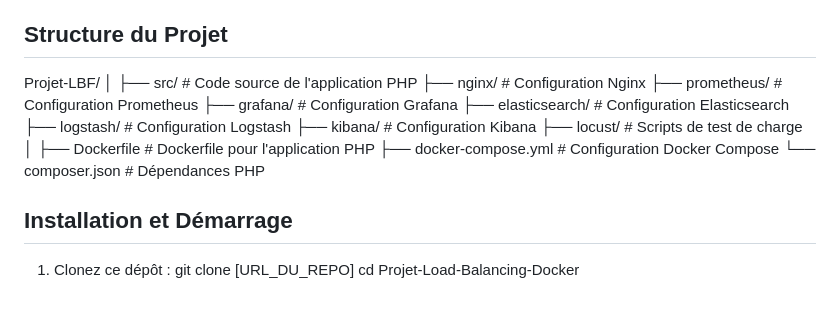
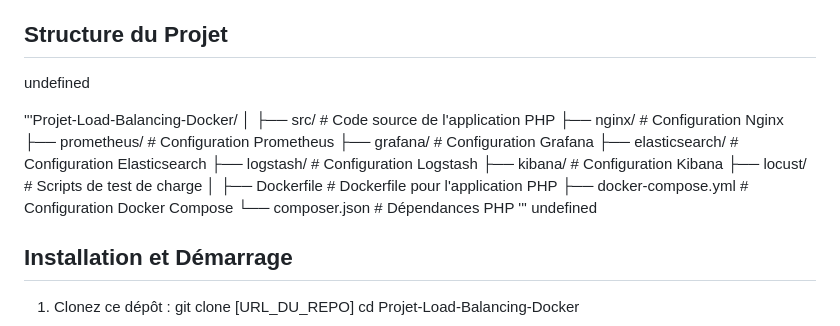
Before and after one commit to DjenabaSY/Projet-Load-Balancing-Docker, a Markdown page: README.md, the part around the change. Drawn GitHub-style; blank space fills up the shorter version.

```diff
--- a/README.md
+++ b/README.md
@@ -31,7 +31,9 @@ pour assurer une meilleure répartition de la charge et améliorer les performan
 
 ## Structure du Projet
 
-Projet-LBF/
+undefined
+
+'''Projet-Load-Balancing-Docker/
 │
 ├── src/ # Code source de l'application PHP
 ├── nginx/ # Configuration Nginx
@@ -45,7 +47,8 @@ Projet-LBF/
 ├── Dockerfile # Dockerfile pour l'application PHP
 ├── docker-compose.yml # Configuration Docker Compose
 └── composer.json # Dépendances PHP
-
+'''
+undefined
 ## Installation et Démarrage
 
 1. Clonez ce dépôt :
```
